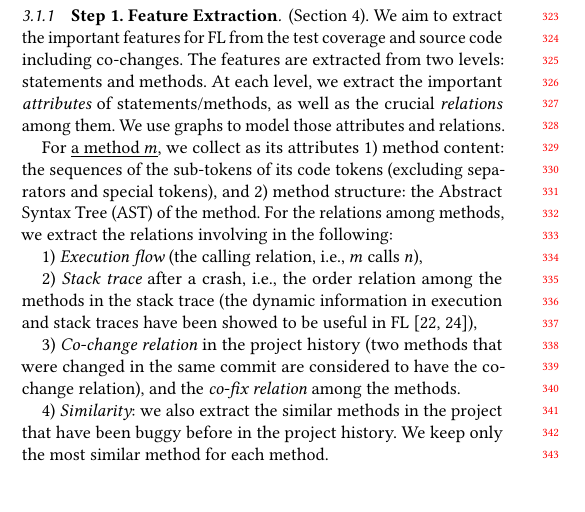
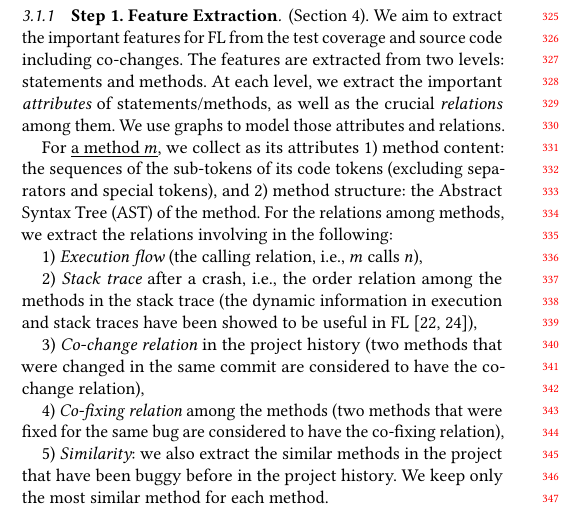
Before and after one commit to tien-n-nguyen/fixlocator, a LaTeX paper (icse22.tex, which reads sections/overview.tex): part of one column of page 3 of 12, cut so that both start at the same text, the shorter picture padded with empty space. Compiled offline with pdfLaTeX.

Commit message:
in-progress

```diff
--- a/sections/overview.tex
+++ b/sections/overview.tex
@@ -56,9 +56,12 @@ FL~\cite{icse21-fl,DeepFL}),
 
 3) {\em Co-change relation} in the project history (two methods that
 were changed in the same commit are considered to have the co-change
-relation), and the {\em co-fix relation} among the methods.
+relation),
 
-4) {\em Similarity}: we also extract the similar methods in the
+4) {\em Co-fixing relation} among the methods (two methods that were
+fixed for the same bug are considered to have the co-fixing relation),
+
+5) {\em Similarity}: we also extract the similar methods in the
 project that have been buggy before in the project history.
 We keep only the most similar method for each method.
 
```
Also changed, not shown: sections/overview.tex (11 more changed lines).
